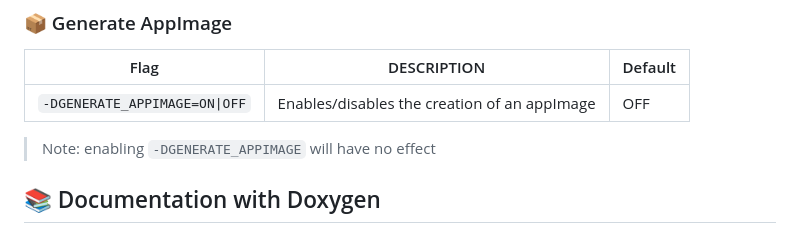
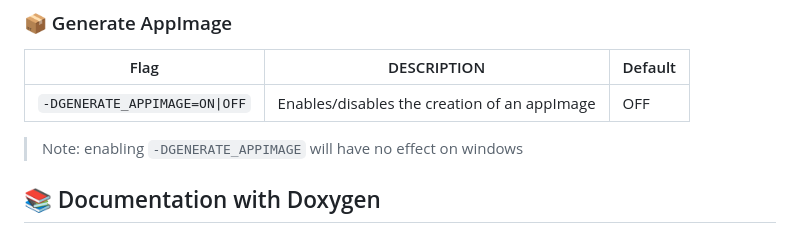
Before and after one commit to NicolasSerranoGarcia/DeskUp, a Markdown page: GUIDE.md, the part around the change. Rendered like a GitHub page.

Commit message:
fix (GUIDE.md): fixed a typo

```diff
--- a/GUIDE.md
+++ b/GUIDE.md
@@ -171,7 +171,7 @@ cpack
 |--------------------------|--------------------------------------|---------|
 | `-DGENERATE_APPIMAGE=ON\|OFF` | Enables/disables the creation of an appImage | OFF |
 
-> Note: enabling `-DGENERATE_APPIMAGE` will have no effect
+> Note: enabling `-DGENERATE_APPIMAGE` will have no effect on windows
 
 ## 📚 Documentation with Doxygen
 
```
